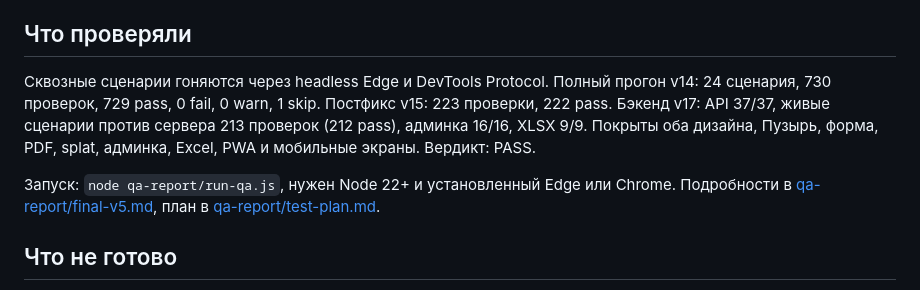
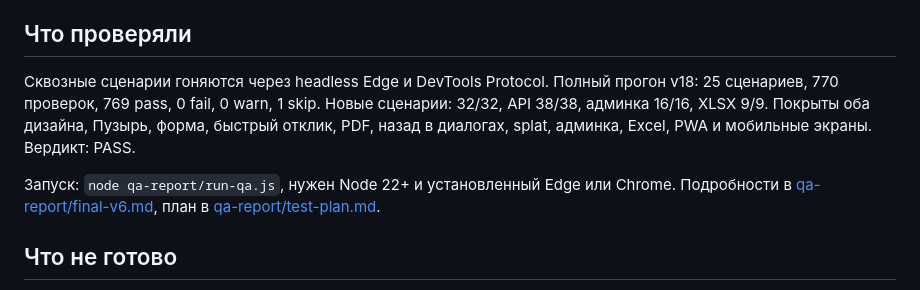
Before and after one commit to HaCkER323/ochakovo-brodilka, a Markdown page: README.md, the part around the change printed below. Drawn GitHub-style.

```diff
--- a/README.md
+++ b/README.md
@@ -141,9 +147,9 @@ ochakovo-brodilka/
 
 ## Что проверяли
 
-Сквозные сценарии гоняются через headless Edge и DevTools Protocol. Полный прогон v14: 24 сценария, 730 проверок, 729 pass, 0 fail, 0 warn, 1 skip. Постфикс v15: 223 проверки, 222 pass. Бэкенд v17: API 37/37, живые сценарии против сервера 213 проверок (212 pass), админка 16/16, XLSX 9/9. Покрыты оба дизайна, Пузырь, форма, PDF, splat, админка, Excel, PWA и мобильные экраны. Вердикт: PASS.
+Сквозные сценарии гоняются через headless Edge и DevTools Protocol. Полный прогон v18: 25 сценариев, 770 проверок, 769 pass, 0 fail, 0 warn, 1 skip. Новые сценарии: 32/32, API 38/38, админка 16/16, XLSX 9/9. Покрыты оба дизайна, Пузырь, форма, быстрый отклик, PDF, назад в диалогах, splat, админка, Excel, PWA и мобильные экраны. Вердикт: PASS.
 
-Запуск: `node qa-report/run-qa.js`, нужен Node 22+ и установленный Edge или Chrome. Подробности в [qa-report/final-v5.md](qa-report/final-v5.md), план в [qa-report/test-plan.md](qa-report/test-plan.md).
+Запуск: `node qa-report/run-qa.js`, нужен Node 22+ и установленный Edge или Chrome. Подробности в [qa-report/final-v6.md](qa-report/final-v6.md), план в [qa-report/test-plan.md](qa-report/test-plan.md).
 
 ## Что не готово
 
```
Also changed, not shown: other parts of README.md (+7 -1 lines), qa-report/final-v6.md (added, +76 -0 lines), qa-report/test-plan.md (+11 -0 lines), preview/12-quick-apply.png (added), preview/13-dialogue-back.png (added), 15 other files.
